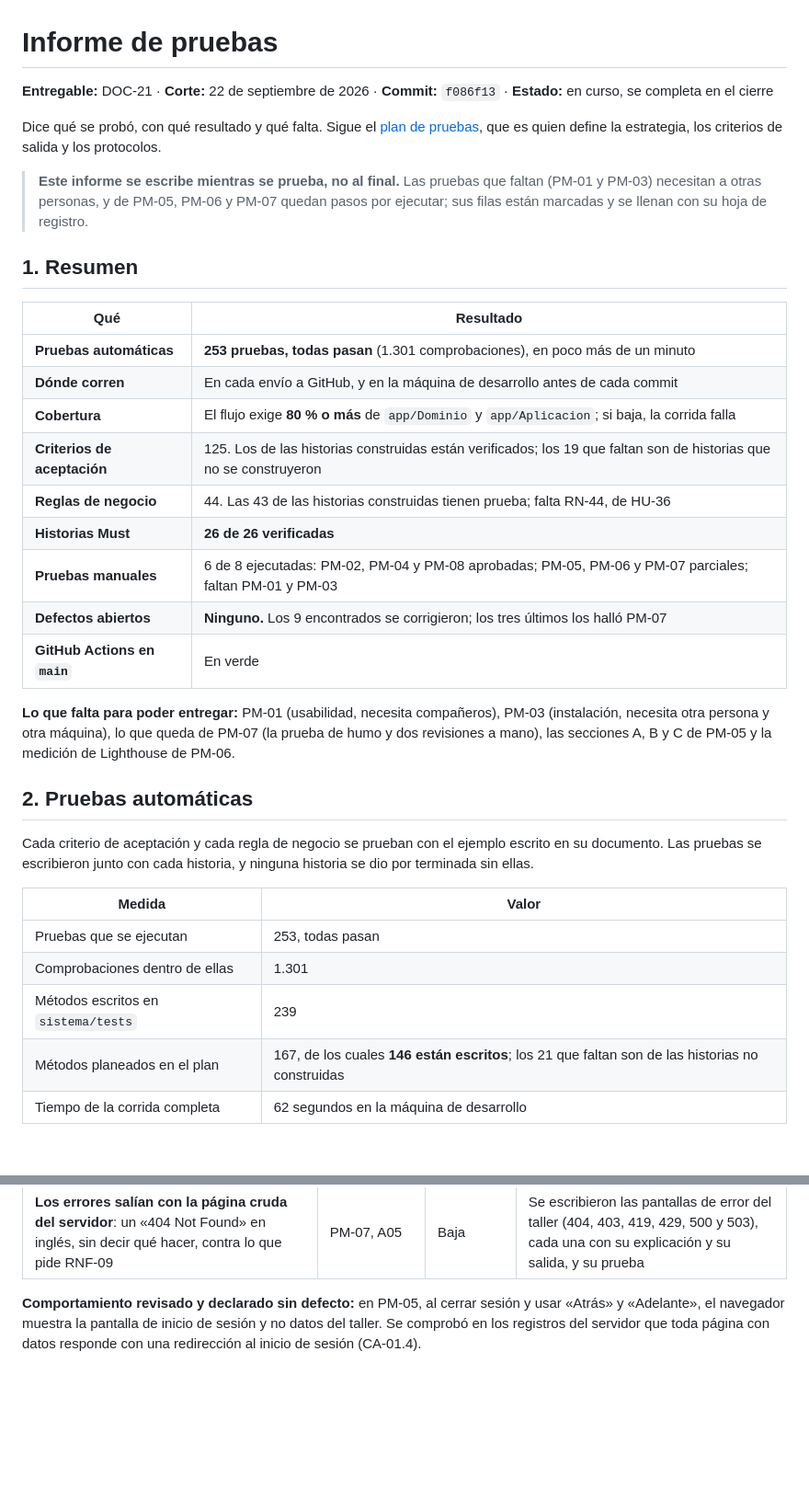
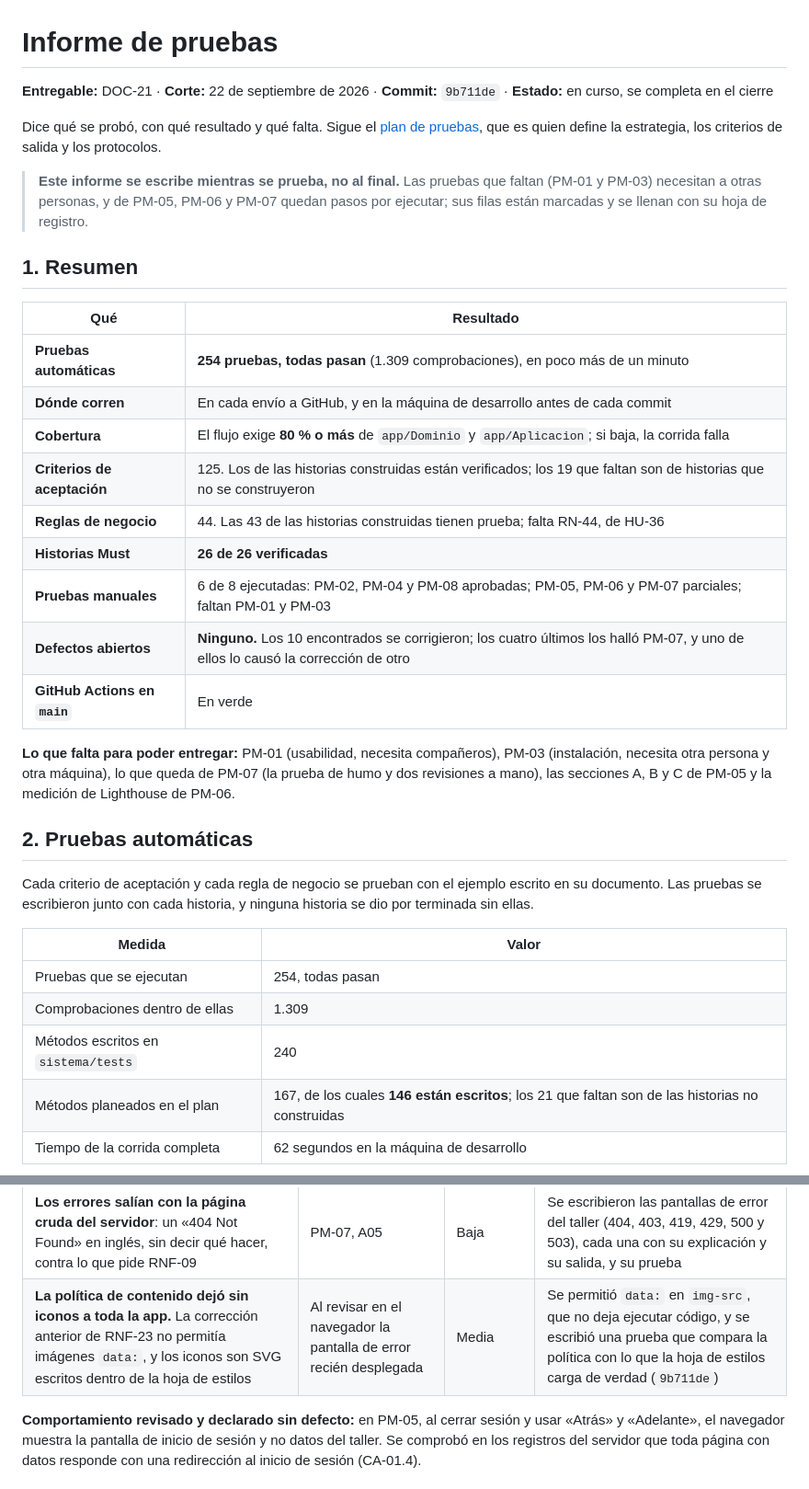
Before and after one commit to Aryannext/El-taller-ines, a Markdown page: docs/05-pruebas/informe-de-pruebas.md, 2 parts joined by grey strips. Shown at 92% size. Drawn GitHub-style; blank space fills up the shorter version.

Commit message:
docs(DOC-21): el informe anota el décimo defecto y los números al día
Co-Authored-By: Claude Opus 5 <noreply@anthropic.com>

```diff
--- a/docs/05-pruebas/informe-de-pruebas.md
+++ b/docs/05-pruebas/informe-de-pruebas.md
@@ -1,6 +1,6 @@
 # Informe de pruebas
 
-**Entregable:** DOC-21 · **Corte:** 22 de septiembre de 2026 · **Commit:** `f086f13` · **Estado:** en curso, se completa en el cierre
+**Entregable:** DOC-21 · **Corte:** 22 de septiembre de 2026 · **Commit:** `9b711de` · **Estado:** en curso, se completa en el cierre
 
 Dice qué se probó, con qué resultado y qué falta. Sigue el [plan de pruebas](plan-de-pruebas.md), que es quien define la estrategia, los criterios de salida y los protocolos.
 
@@ -10,14 +10,14 @@ Dice qué se probó, con qué resultado y qué falta. Sigue el [plan de pruebas]
 
 | Qué | Resultado |
 | --- | --- |
-| **Pruebas automáticas** | **253 pruebas, todas pasan** (1.301 comprobaciones), en poco más de un minuto |
+| **Pruebas automáticas** | **254 pruebas, todas pasan** (1.309 comprobaciones), en poco más de un minuto |
 | **Dónde corren** | En cada envío a GitHub, y en la máquina de desarrollo antes de cada commit |
 | **Cobertura** | El flujo exige **80 % o más** de `app/Dominio` y `app/Aplicacion`; si baja, la corrida falla |
 | **Criterios de aceptación** | 125. Los de las historias construidas están verificados; los 19 que faltan son de historias que no se construyeron |
 | **Reglas de negocio** | 44. Las 43 de las historias construidas tienen prueba; falta RN-44, de HU-36 |
 | **Historias Must** | **26 de 26 verificadas** |
 | **Pruebas manuales** | 6 de 8 ejecutadas: PM-02, PM-04 y PM-08 aprobadas; PM-05, PM-06 y PM-07 parciales; faltan PM-01 y PM-03 |
-| **Defectos abiertos** | **Ninguno.** Los 9 encontrados se corrigieron; los tres últimos los halló PM-07 |
+| **Defectos abiertos** | **Ninguno.** Los 10 encontrados se corrigieron; los cuatro últimos los halló PM-07, y uno de ellos lo causó la corrección de otro |
 | **GitHub Actions en `main`** | En verde |
 
 **Lo que falta para poder entregar:** PM-01 (usabilidad, necesita compañeros), PM-03 (instalación, necesita otra persona y otra máquina), lo que queda de PM-07 (la prueba de humo y dos revisiones a mano), las secciones A, B y C de PM-05 y la medición de Lighthouse de PM-06.
@@ -28,9 +28,9 @@ Cada criterio de aceptación y cada regla de negocio se prueban con el ejemplo e
 
 | Medida | Valor |
 | --- | --- |
-| Pruebas que se ejecutan | 253, todas pasan |
-| Comprobaciones dentro de ellas | 1.301 |
-| Métodos escritos en `sistema/tests` | 239 |
+| Pruebas que se ejecutan | 254, todas pasan |
+| Comprobaciones dentro de ellas | 1.309 |
+| Métodos escritos en `sistema/tests` | 240 |
 | Métodos planeados en el plan | 167, de los cuales **146 están escritos**; los 21 que faltan son de las historias no construidas |
 | Tiempo de la corrida completa | 62 segundos en la máquina de desarrollo |
 
@@ -129,6 +129,7 @@ Ninguno abierto. Los que se encontraron al probar se corrigieron y quedaron cubi
 | **El sistema no enviaba ninguna cabecera de seguridad**: ni política de contenido, ni `X-Frame-Options`, ni `Referrer-Policy`, ni `nosniff` | PM-07, A05 | Media | Las envía el contenedor, sin cambiarles las cabeceras a los otros proyectos del dominio (`38ed8fb`) |
 | **La política de tratamiento de datos no existía**, aunque su ruta estaba especificada desde el Sprint 2 | PM-07, D | Media | Se escribió y se publicó, enlazada desde el inicio de sesión, con su prueba automática (`f086f13`) |
 | **Los errores salían con la página cruda del servidor**: un «404 Not Found» en inglés, sin decir qué hacer, contra lo que pide RNF-09 | PM-07, A05 | Baja | Se escribieron las pantallas de error del taller (404, 403, 419, 429, 500 y 503), cada una con su explicación y su salida, y su prueba |
+| **La política de contenido dejó sin iconos a toda la app.** La corrección anterior de RNF-23 no permitía imágenes `data:`, y los iconos son SVG escritos dentro de la hoja de estilos | Al revisar en el navegador la pantalla de error recién desplegada | Media | Se permitió `data:` en `img-src`, que no deja ejecutar código, y se escribió una prueba que compara la política con lo que la hoja de estilos carga de verdad (`9b711de`) |
 
 **Comportamiento revisado y declarado sin defecto:** en PM-05, al cerrar sesión y usar «Atrás» y «Adelante», el navegador muestra la pantalla de inicio de sesión y no datos del taller. Se comprobó en los registros del servidor que toda página con datos responde con una redirección al inicio de sesión (CA-01.4).
 
```
